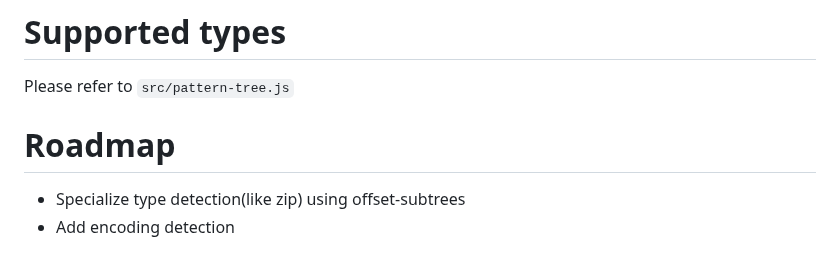
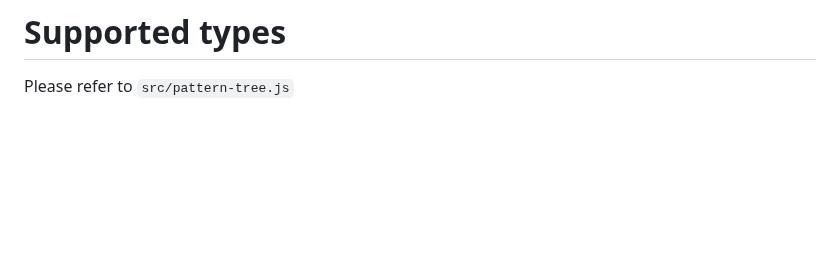
Before and after one commit to LarsKoelpin/magic-bytes, a Markdown page: README.md, the part around the change. Rendered like a GitHub page; blank space fills up the shorter version.

```diff
--- a/README.md
+++ b/README.md
@@ -107,7 +107,3 @@ generated `pattern-tree.snapshot`, which acts as a static resource.
 
 # Supported types
 Please refer to  `src/pattern-tree.js`
-
-# Roadmap
-* Specialize type detection(like zip) using offset-subtrees
-* Add encoding detection
```
